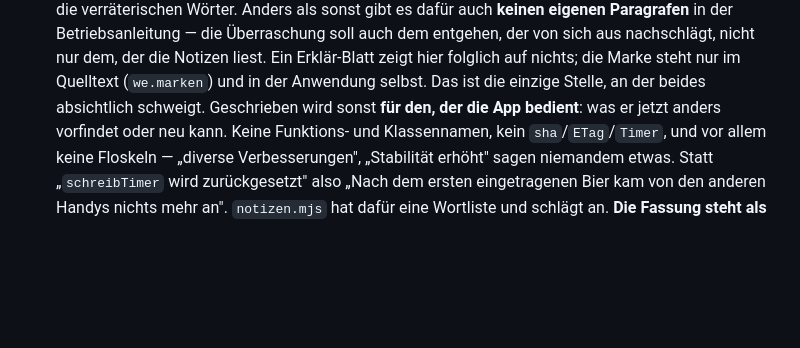
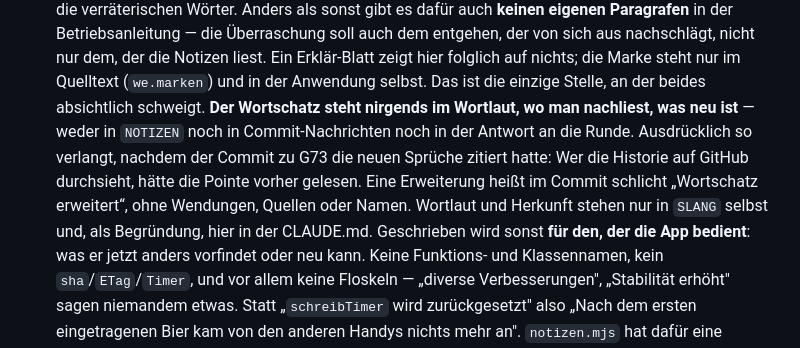
Before and after one commit to PyFox1/bubidos-bierliga, a Markdown page: CLAUDE.md, the part around the change. GitHub-like rendering; blank space fills up the shorter version.

Commit message:
Regel festgehalten: Wortschatz nie im Wortlaut in Notizen oder Commits
Co-Authored-By: Claude Opus 5.5 <noreply@anthropic.com>
Claude-Session: https://claude.ai/code/session_013aw2zDFqrPDCrQvSWzVBC2

```diff
--- a/CLAUDE.md
+++ b/CLAUDE.md
@@ -1178,6 +1178,12 @@ Diese Punkte wurden ausführlich diskutiert. Bitte nicht ohne Rückfrage umdrehe
   nachschlägt, nicht nur dem, der die Notizen liest. Ein Erklär-Blatt zeigt hier folglich
   auf nichts; die Marke steht nur im Quelltext (`we.marken`) und in der Anwendung selbst.
   Das ist die einzige Stelle, an der beides absichtlich schweigt.
+  **Der Wortschatz steht nirgends im Wortlaut, wo man nachliest, was neu ist** — weder in
+  `NOTIZEN` noch in Commit-Nachrichten noch in der Antwort an die Runde. Ausdrücklich so
+  verlangt, nachdem der Commit zu G73 die neuen Sprüche zitiert hatte: Wer die Historie auf
+  GitHub durchsieht, hätte die Pointe vorher gelesen. Eine Erweiterung heißt im Commit schlicht
+  „Wortschatz erweitert“, ohne Wendungen, Quellen oder Namen. Wortlaut und Herkunft stehen nur
+  in `SLANG` selbst und, als Begründung, hier in der CLAUDE.md.
   Geschrieben wird sonst **für den, der die App bedient**: was er jetzt anders vorfindet oder neu
   kann. Keine Funktions- und Klassennamen, kein `sha`/`ETag`/`Timer`, und vor allem keine
   Floskeln — „diverse Verbesserungen", „Stabilität erhöht" sagen niemandem etwas. Statt
```
